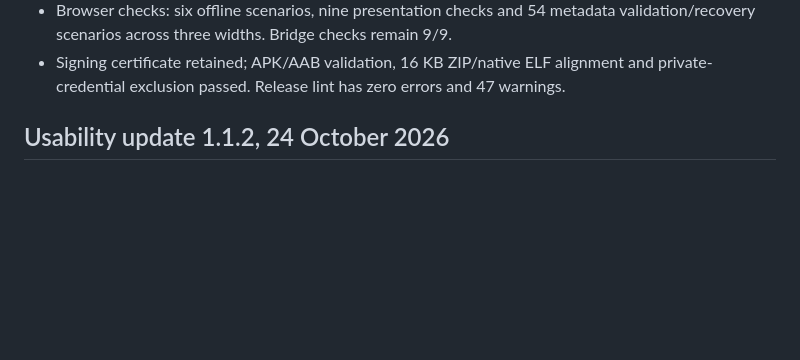
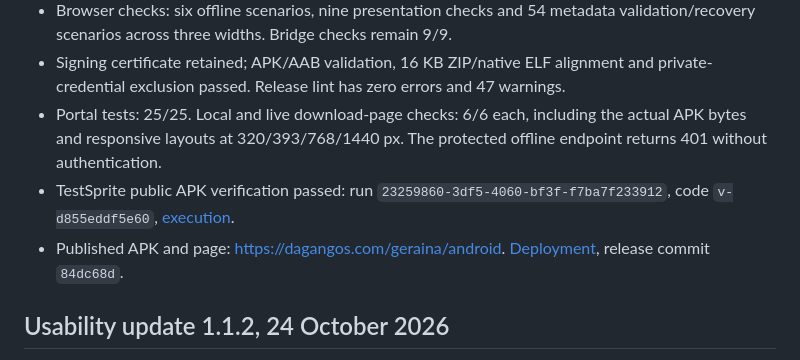
Before and after one commit to azharinoyumetv-ctrl/DagangOS, a Markdown page: GERAINA-ANDROID-RELEASE.md, the part around the change. GitHub-like rendering; blank space fills up the shorter version.

Commit message:
Record Geraina 1.2 public download and TestSprite verification

```diff
--- a/GERAINA-ANDROID-RELEASE.md
+++ b/GERAINA-ANDROID-RELEASE.md
@@ -29,6 +29,9 @@ The signed 1.2.0 APK is 18,984,722 bytes. SHA-256: `d79a8fb1bc11aaeec3f223a2a244
 - Android unit tests: 14/14, including fractional receipt amounts and both paper widths. Bundled barcode decoding: EAN-13 at two rotations on Android 14, repeated with connectivity disabled; this decoder test uses debug instrumentation. Signed release camera startup and frame processing passed the installed matrix.
 - Browser checks: six offline scenarios, nine presentation checks and 54 metadata validation/recovery scenarios across three widths. Bridge checks remain 9/9.
 - Signing certificate retained; APK/AAB validation, 16 KB ZIP/native ELF alignment and private-credential exclusion passed. Release lint has zero errors and 47 warnings.
+- Portal tests: 25/25. Local and live download-page checks: 6/6 each, including the actual APK bytes and responsive layouts at 320/393/768/1440 px. The protected offline endpoint returns 401 without authentication.
+- TestSprite public APK verification passed: run `23259860-3df5-4060-bf3f-f7ba7f233912`, code `v-d855eddf5e60`, [execution](https://www.testsprite.com/dashboard-v3/o/7468bfad-8578-53ea-8da7-d93ac8f0989d/projects/1466ba50-a196-4dc9-a160-f14658033239/execution/e20f1cdc-20c4-4fed-968c-fc8b11ba33d5/test/23259860-3df5-4060-bf3f-f7ba7f233912).
+- Published APK and page: https://dagangos.com/geraina/android. [Deployment](https://github.com/azharinoyumetv-ctrl/DagangOS/actions/runs/40117314573), release commit `84dc68d`.
 
 ## Usability update 1.1.2, 24 October 2026
 
```
